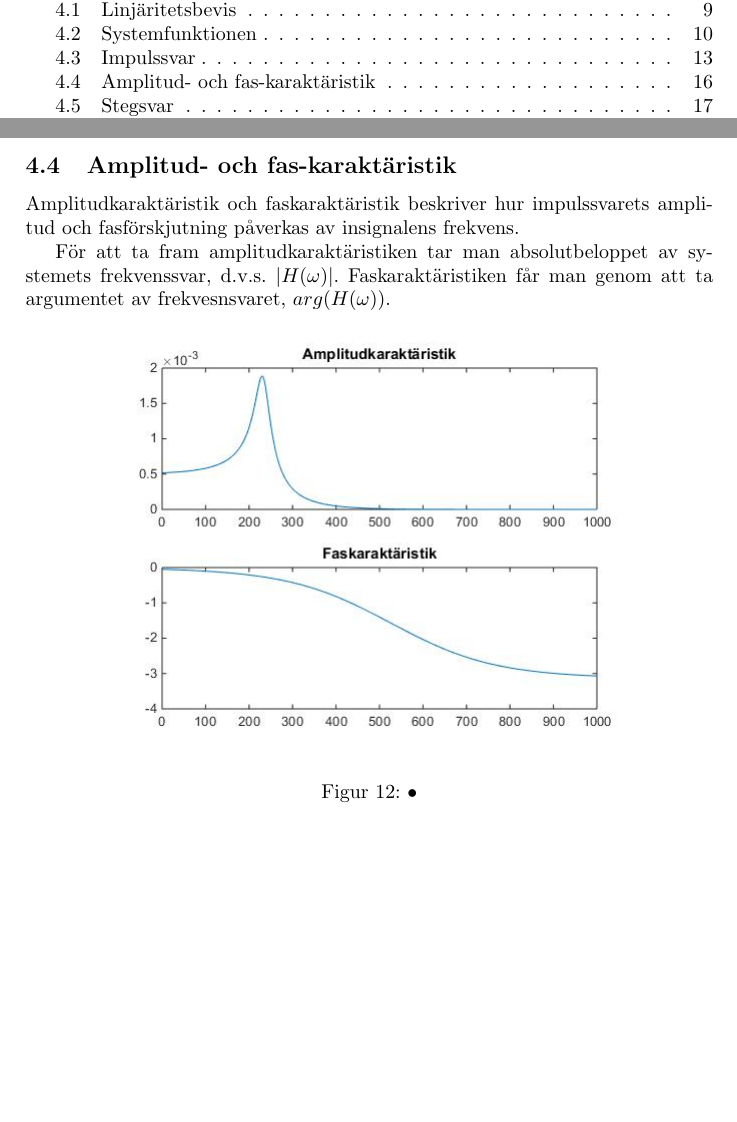
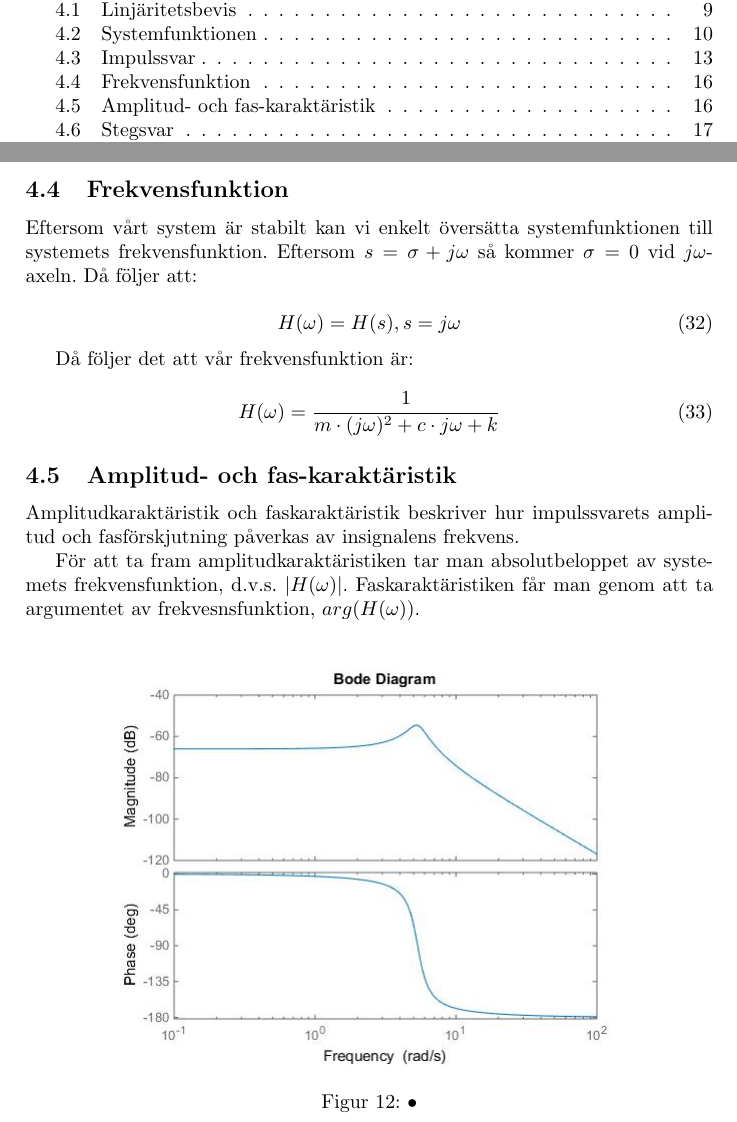
Before and after one commit to bangerius/Svangningssystem, a LaTeX document (Studsmatta.tex): two parts of pages 2 and 16 of 21, joined at a grey line, cut so that both start at the same text, the shorter picture padded with empty space. Compiled offline with pdfLaTeX.

Commit message:
Frekvensfunktion och fas.amp.kar.
Grejer

```diff
--- a/Studsmatta.tex
+++ b/Studsmatta.tex
@@ -428,19 +428,25 @@ I_{impuls}= & \int_{0}^{\infty}\left|\frac{e^{-\alpha\cdot t}}{\omega_0 \cdot m}
 
 \newpage
 
+\subsection{Frekvensfunktion}
+Eftersom vårt system är stabilt kan vi enkelt översätta systemfunktionen till systemets frekvensfunktion. Eftersom $s = \sigma + j\omega$ så kommer $\sigma = 0$ vid $j\omega$-axeln. Då följer att:
+
+\begin{equation}
+H(\omega) = H(s), s = j\omega
+\end{equation}
+
+Då följer det att vår frekvensfunktion är:
+
+\begin{equation}
+H(\omega) =  \frac{1}{m\cdot (j\omega)^2 + c \cdot j\omega + k}
+\end{equation}
+
+
 \subsection{Amplitud- och fas-karaktäristik}
 
 Amplitudkaraktäristik och faskaraktäristik beskriver hur impulssvarets amplitud och fasförskjutning påverkas av insignalens frekvens.
 
-För att ta fram amplitudkaraktäristiken tar man absolutbeloppet av systemets frekvenssvar, d.v.s. $|H(\omega)|$. Faskaraktäristiken får man genom att ta argumentet av frekvesnsvaret, $arg(H(\omega))$.
-
-\begin{figure}[h]
-\begin{center}
-\includegraphics[scale=0.5]{FasAmpKar}
-\caption{•}
-\end{center}
-\end{figure}
-
+För att ta fram amplitudkaraktäristiken tar man absolutbeloppet av systemets frekvensfunktion, d.v.s. $|H(\omega)|$. Faskaraktäristiken får man genom att ta argumentet av frekvesnsfunktion, $arg(H(\omega))$.
 
 
 \begin{figure}[h]
```
